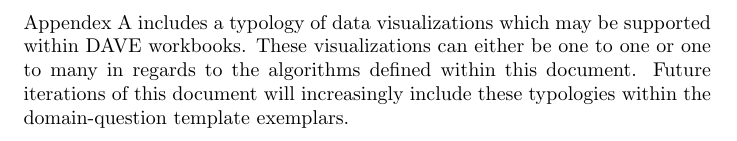
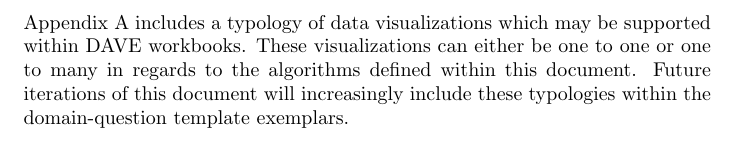
Before and after one commit to yetanalytics/dave, a LaTeX document (docs/appendices/a.tex): part of page 1 of 8, cut so that both start at the same text. Compiled offline with pdfLaTeX.

Commit message:
typo fixes

```diff
--- a/docs/appendices/a.tex
+++ b/docs/appendices/a.tex
@@ -2,9 +2,9 @@
 
 \begin{document}
 
-\section*{Appendex A: Visualization Exemplars}
+\section*{Appendix A: Visualization Exemplars}
 
-Appendex A includes a typology of data visualizations which may be supported within DAVE workbooks.
+Appendix A includes a typology of data visualizations which may be supported within DAVE workbooks.
 These visualizations can either be one to one or one to many in regards to the algorithms defined within this document.
 Future iterations of this document will increasingly include these typologies within the domain-question template exemplars.
 
```
Also changed, not shown: docs/appendices/a.pdf.
